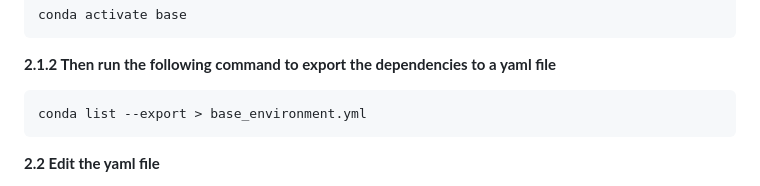
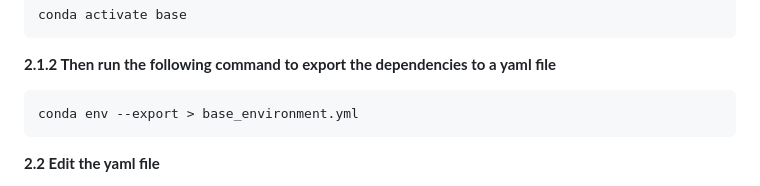
Before and after one commit to peterchettiar/personal-projects, a Markdown page: README.md, the part around the change. GitHub-like rendering.

````diff
--- a/README.md
+++ b/README.md
@@ -40,7 +40,7 @@ conda activate base
 ```
 **2.1.2 Then run the following command to export the dependencies to a yaml file**
 ```
-conda list --export > base_environment.yml
+conda env --export > base_environment.yml
 ```
 **2.2 Edit the yaml file**
 
````
